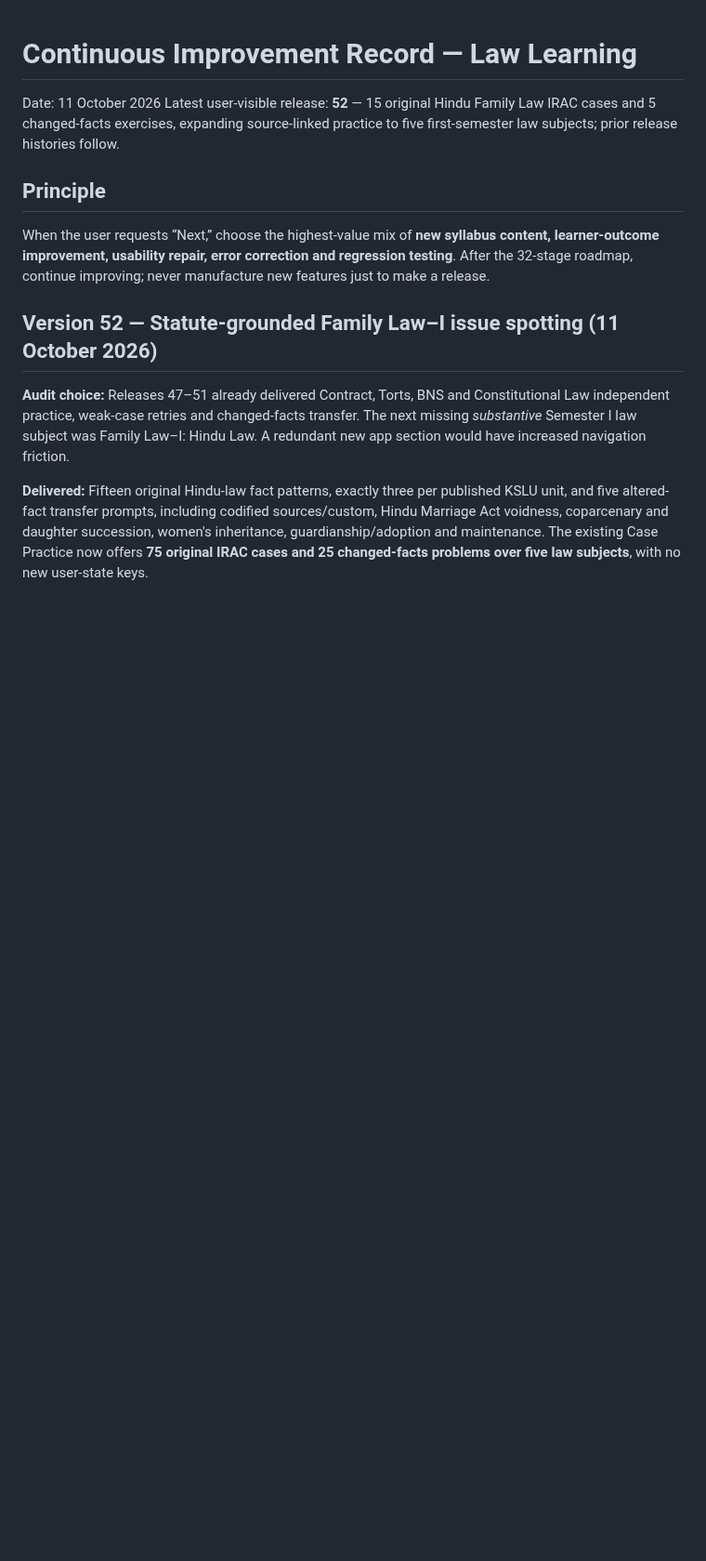
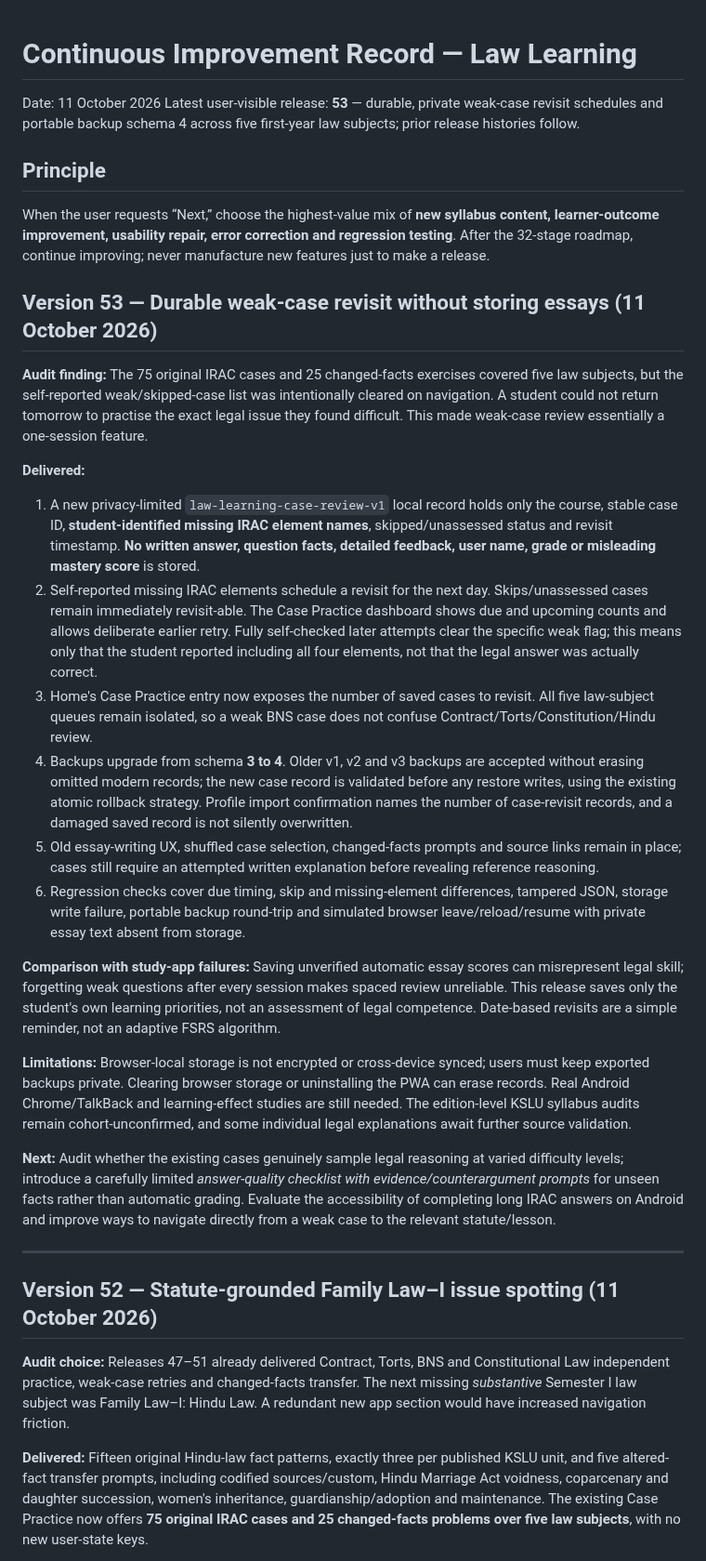
Before and after one commit to Manojislearning/law-learning, a Markdown page: docs/continuous-improvement.md, the part around the change. Shown at 93% size. Drawn GitHub-style; blank space fills up the shorter version.

Commit message:
Document v53 persistent self-identified IRAC weak-case loop, privacy limits and next evidence-based improvements

```diff
--- a/docs/continuous-improvement.md
+++ b/docs/continuous-improvement.md
@@ -1,11 +1,31 @@
 # Continuous Improvement Record — Law Learning
 
 Date: 11 October 2026
-Latest user-visible release: **52** — 15 original Hindu Family Law IRAC cases and 5 changed-facts exercises, expanding source-linked practice to five first-semester law subjects; prior release histories follow.
+Latest user-visible release: **53** — durable, private weak-case revisit schedules and portable backup schema 4 across five first-year law subjects; prior release histories follow.
 
 ## Principle
 
 When the user requests “Next,” choose the highest-value mix of **new syllabus content, learner-outcome improvement, usability repair, error correction and regression testing**. After the 32-stage roadmap, continue improving; never manufacture new features just to make a release.
+
+## Version 53 — Durable weak-case revisit without storing essays (11 October 2026)
+
+**Audit finding:** The 75 original IRAC cases and 25 changed-facts exercises covered five law subjects, but the self-reported weak/skipped-case list was intentionally cleared on navigation. A student could not return tomorrow to practise the exact legal issue they found difficult. This made weak-case review essentially a one-session feature.
+
+**Delivered:**
+1. A new privacy-limited `law-learning-case-review-v1` local record holds only the course, stable case ID, **student-identified missing IRAC element names**, skipped/unassessed status and revisit timestamp. **No written answer, question facts, detailed feedback, user name, grade or misleading mastery score** is stored.
+2. Self-reported missing IRAC elements schedule a revisit for the next day. Skips/unassessed cases remain immediately revisit-able. The Case Practice dashboard shows due and upcoming counts and allows deliberate earlier retry. Fully self-checked later attempts clear the specific weak flag; this means only that the student reported including all four elements, not that the legal answer was actually correct.
+3. Home's Case Practice entry now exposes the number of saved cases to revisit. All five law-subject queues remain isolated, so a weak BNS case does not confuse Contract/Torts/Constitution/Hindu review.
+4. Backups upgrade from schema **3 to 4**. Older v1, v2 and v3 backups are accepted without erasing omitted modern records; the new case record is validated before any restore writes, using the existing atomic rollback strategy. Profile import confirmation names the number of case-revisit records, and a damaged saved record is not silently overwritten.
+5. Old essay-writing UX, shuffled case selection, changed-facts prompts and source links remain in place; cases still require an attempted written explanation before revealing reference reasoning.
+6. Regression checks cover due timing, skip and missing-element differences, tampered JSON, storage write failure, portable backup round-trip and simulated browser leave/reload/resume with private essay text absent from storage.
+
+**Comparison with study-app failures:** Saving unverified automatic essay scores can misrepresent legal skill; forgetting weak questions after every session makes spaced review unreliable. This release saves only the student's own learning priorities, not an assessment of legal competence. Date-based revisits are a simple reminder, not an adaptive FSRS algorithm.
+
+**Limitations:** Browser-local storage is not encrypted or cross-device synced; users must keep exported backups private. Clearing browser storage or uninstalling the PWA can erase records. Real Android Chrome/TalkBack and learning-effect studies are still needed. The edition-level KSLU syllabus audits remain cohort-unconfirmed, and some individual legal explanations await further source validation.
+
+**Next:** Audit whether the existing cases genuinely sample legal reasoning at varied difficulty levels; introduce a carefully limited *answer-quality checklist with evidence/counterargument prompts* for unseen facts rather than automatic grading. Evaluate the accessibility of completing long IRAC answers on Android and improve ways to navigate directly from a weak case to the relevant statute/lesson.
+
+---
 
 ## Version 52 — Statute-grounded Family Law–I issue spotting (11 October 2026)
 
```
